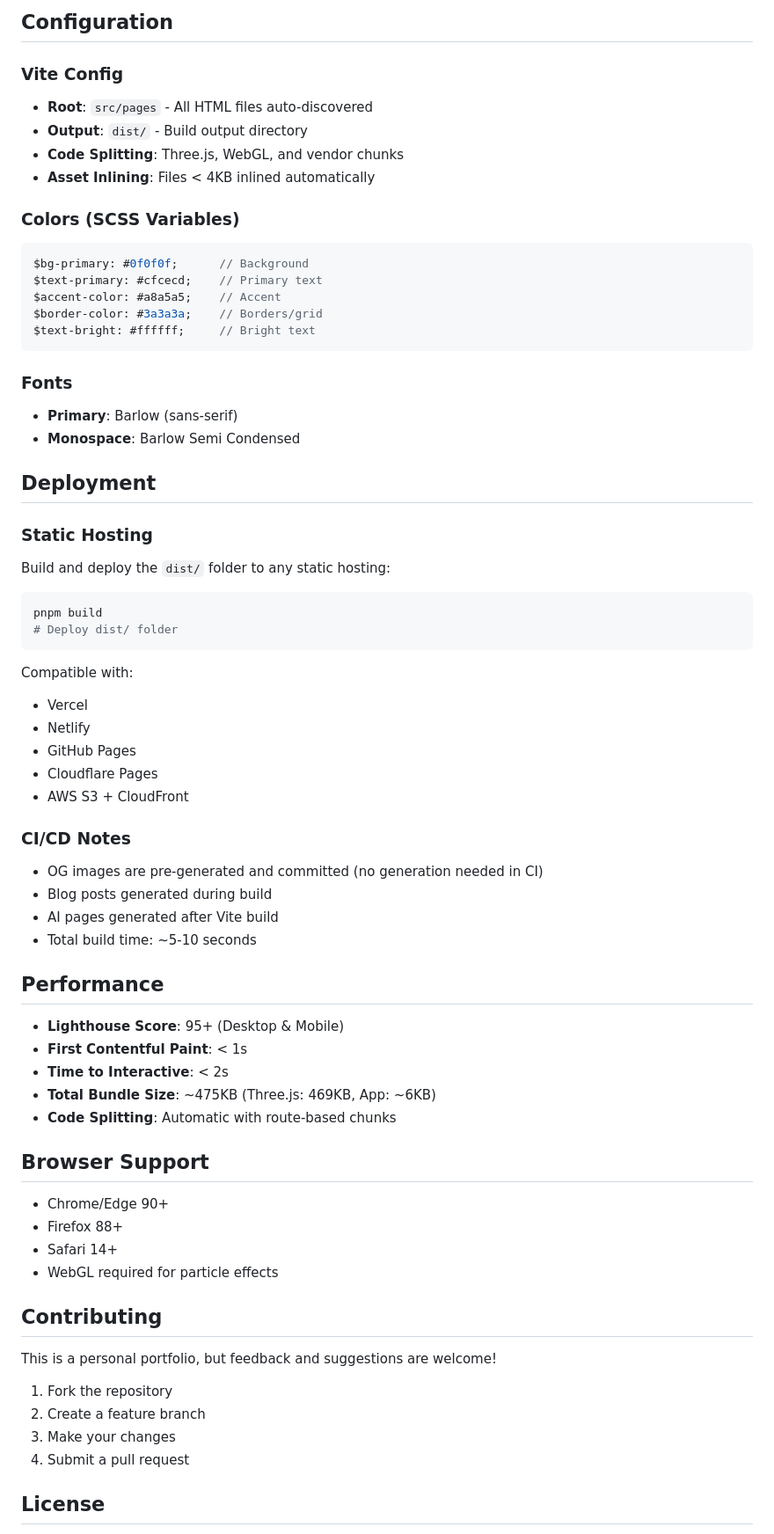
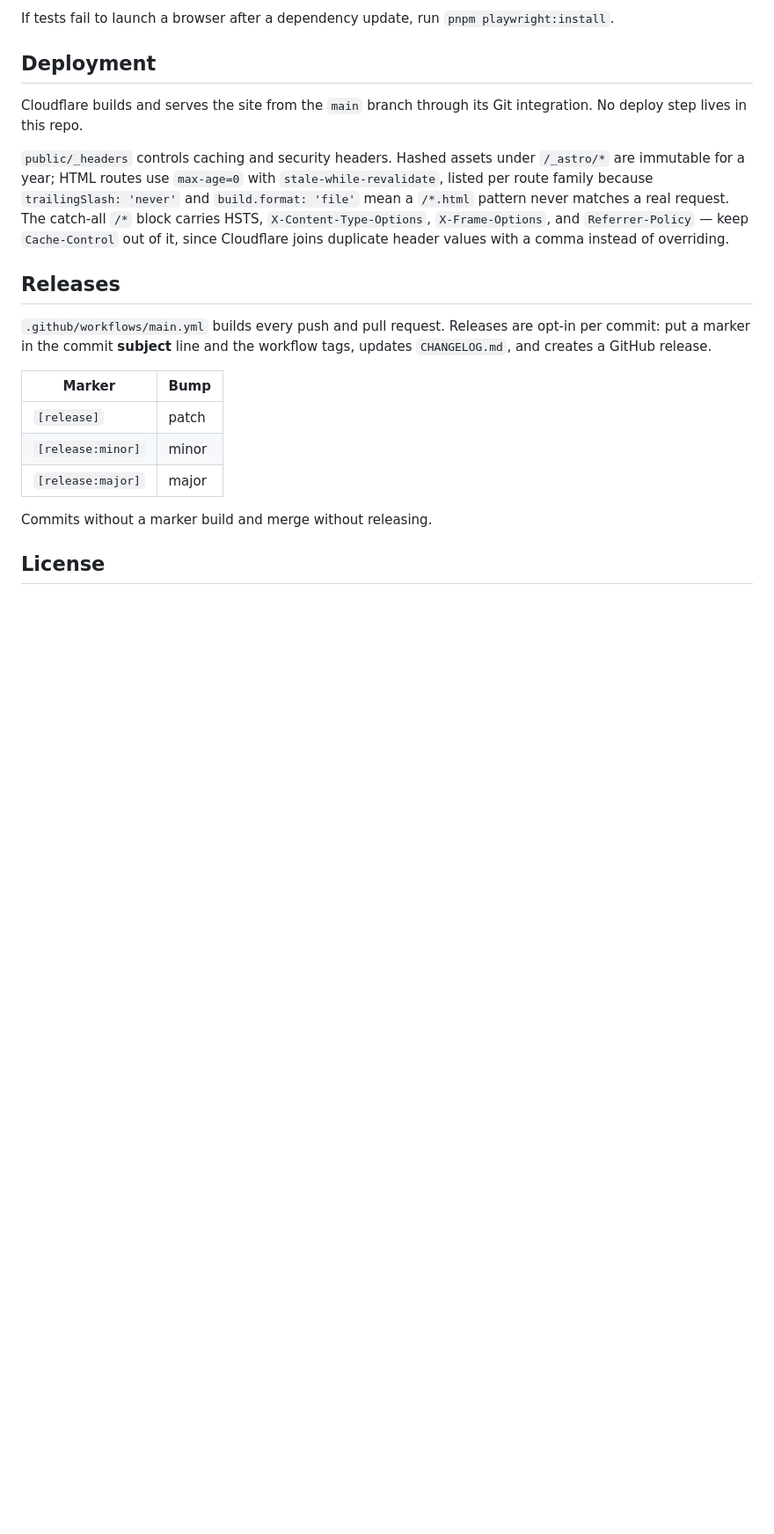
Before and after one commit to peritissimus/artifex, a Markdown page: README.md, the part around one of its changes. Shown at 88% size. GitHub-like rendering; blank space fills up the shorter version.

````diff
--- a/README.md
+++ b/README.md
@@ -223,70 +100,22 @@ pnpm lighthouse:mobile   # Mobile performance audit
-## Configuration
-
-### Vite Config
-- **Root**: `src/pages` - All HTML files auto-discovered
-- **Output**: `dist/` - Build output directory
-- **Code Splitting**: Three.js, WebGL, and vendor chunks
-- **Asset Inlining**: Files < 4KB inlined automatically
-
-### Colors (SCSS Variables)
-```scss
-$bg-primary: #0f0f0f;      // Background
-$text-primary: #cfcecd;    // Primary text
-$accent-color: #a8a5a5;    // Accent
-$border-color: #3a3a3a;    // Borders/grid
-$text-bright: #ffffff;     // Bright text
-```
-
-### Fonts
-- **Primary**: Barlow (sans-serif)
-- **Monospace**: Barlow Semi Condensed
+If tests fail to launch a browser after a dependency update, run `pnpm playwright:install`.
 
 ## Deployment
 
-### Static Hosting
-Build and deploy the `dist/` folder to any static hosting:
+Cloudflare builds and serves the site from the `main` branch through its Git integration. No deploy step lives in this repo.
 
-```bash
-pnpm build
-# Deploy dist/ folder
-```
+`public/_headers` controls caching and security headers. Hashed assets under `/_astro/*` are immutable for a year; HTML routes use `max-age=0` with `stale-while-revalidate`, listed per route family because `trailingSlash: 'never'` and `build.format: 'file'` mean a `/*.html` pattern never matches a real request. The catch-all `/*` block carries HSTS, `X-Content-Type-Options`, `X-Frame-Options`, and `Referrer-Policy` — keep `Cache-Control` out of it, since Cloudflare joins duplicate header values with a comma instead of overriding.
 
-Compatible with:
-- Vercel
-- Netlify
-- GitHub Pages
-- Cloudflare Pages
-- AWS S3 + CloudFront
+## Releases
 
-### CI/CD Notes
-- OG images are pre-generated and committed (no generation needed in CI)
-- Blog posts generated during build
-- AI pages generated after Vite build
-- Total build time: ~5-10 seconds
+`.github/workflows/main.yml` builds every push and pull request. Releases are opt-in per commit: put a marker in the commit **subject** line and the workflow tags, updates `CHANGELOG.md`, and creates a GitHub release.
 
-## Performance
+| Marker            | Bump  |
+| ----------------- | ----- |
+| `[release]`       | patch |
+| `[release:minor]` | minor |
+| `[release:major]` | major |
 
-- **Lighthouse Score**: 95+ (Desktop & Mobile)
-- **First Contentful Paint**: < 1s
-- **Time to Interactive**: < 2s
-- **Total Bundle Size**: ~475KB (Three.js: 469KB, App: ~6KB)
-- **Code Splitting**: Automatic with route-based chunks
-
-## Browser Support
-
-- Chrome/Edge 90+
-- Firefox 88+
-- Safari 14+
-- WebGL required for particle effects
-
-## Contributing
-
-This is a personal portfolio, but feedback and suggestions are welcome!
-
-1. Fork the repository
-2. Create a feature branch
-3. Make your changes
-4. Submit a pull request
+Commits without a marker build and merge without releasing.
 
 ## License
 
````
Also changed, not shown: other parts of README.md (+71 -204 lines).
